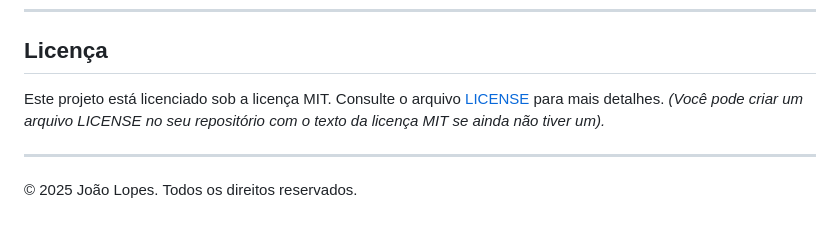
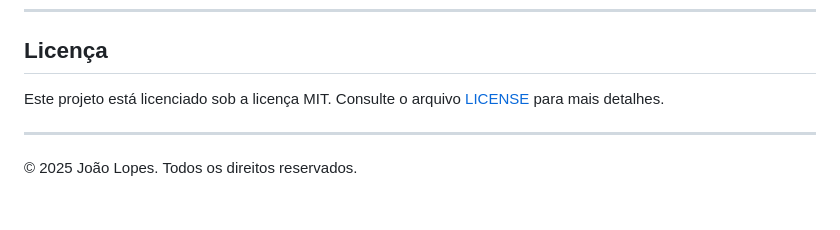
Before and after one commit to joaolpps/portfolio_pessoal, a Markdown page: README.md, the part around the change. Drawn GitHub-style.

```diff
--- a/README.md
+++ b/README.md
@@ -68,7 +68,7 @@ Sinta-se à vontade para entrar em contato comigo através das seguintes platafo
 
 ## Licença
 
-Este projeto está licenciado sob a licença MIT. Consulte o arquivo [LICENSE](LICENSE) para mais detalhes. *(Você pode criar um arquivo LICENSE no seu repositório com o texto da licença MIT se ainda não tiver um).*
+Este projeto está licenciado sob a licença MIT. Consulte o arquivo [LICENSE](LICENSE) para mais detalhes.
 
 ---
 
```
